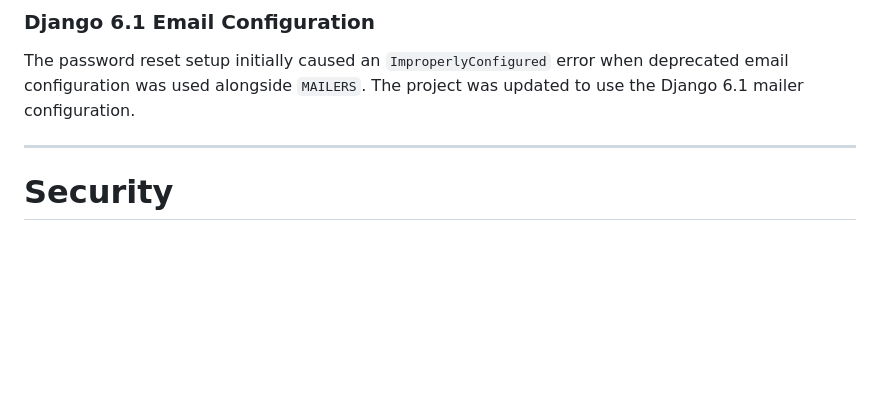
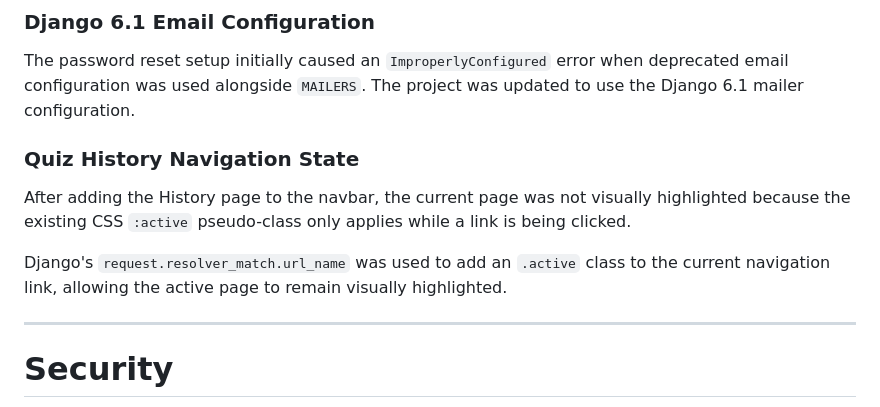
Before and after one commit to 11florin/tachoquiz-backend-django, a Markdown page: README.md, the part around one of its changes. Drawn GitHub-style; blank space fills up the shorter version.

```diff
--- a/README.md
+++ b/README.md
@@ -525,6 +565,12 @@ Django returned registration errors correctly, but invalid fields were not visua
 ### Django 6.1 Email Configuration
 
 The password reset setup initially caused an `ImproperlyConfigured` error when deprecated email configuration was used alongside `MAILERS`. The project was updated to use the Django 6.1 mailer configuration.
+
+### Quiz History Navigation State
+
+After adding the History page to the navbar, the current page was not visually highlighted because the existing CSS `:active` pseudo-class only applies while a link is being clicked.
+
+Django's `request.resolver_match.url_name` was used to add an `.active` class to the current navigation link, allowing the active page to remain visually highlighted.
 
 
 
```
Also changed, not shown: other parts of README.md (+40 -0 lines).
